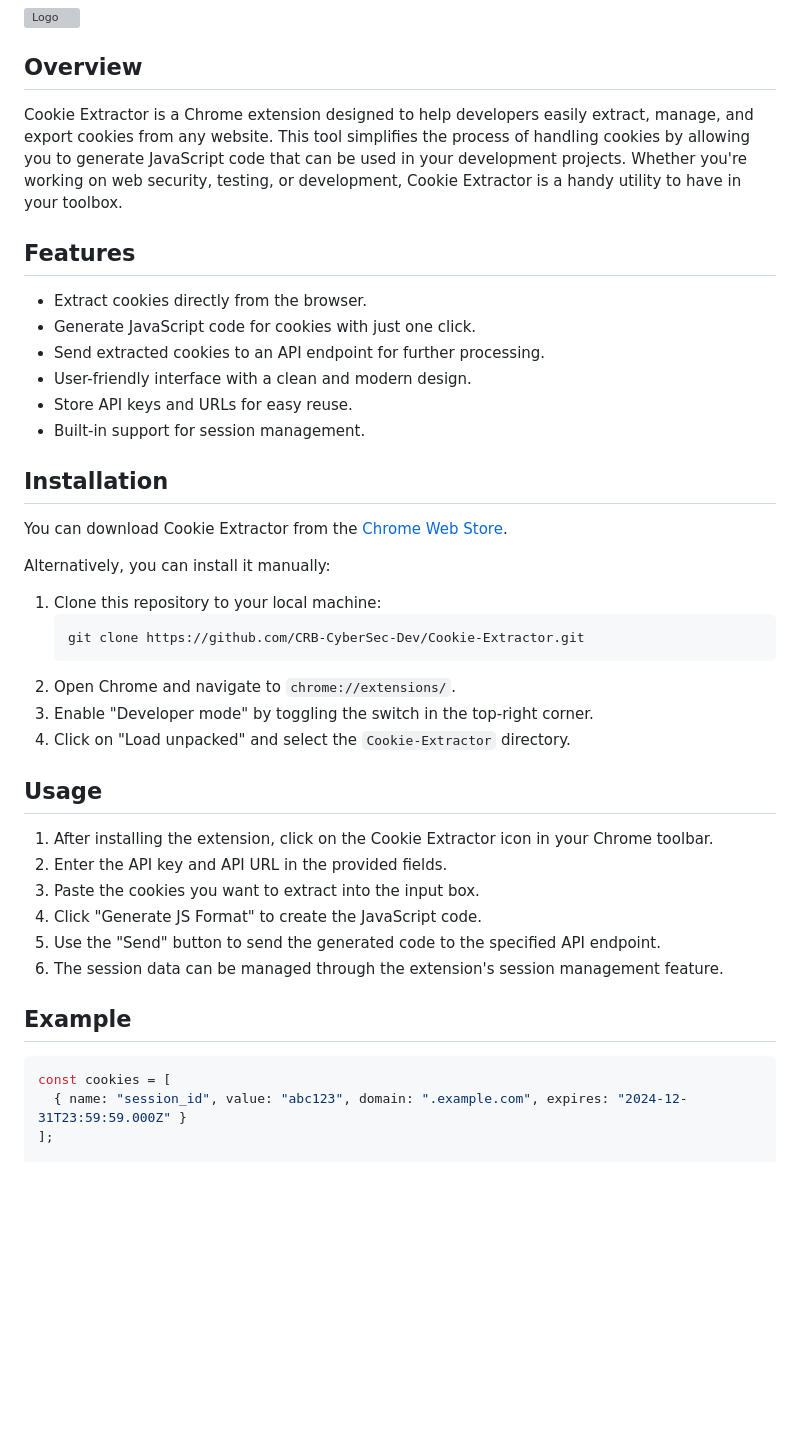
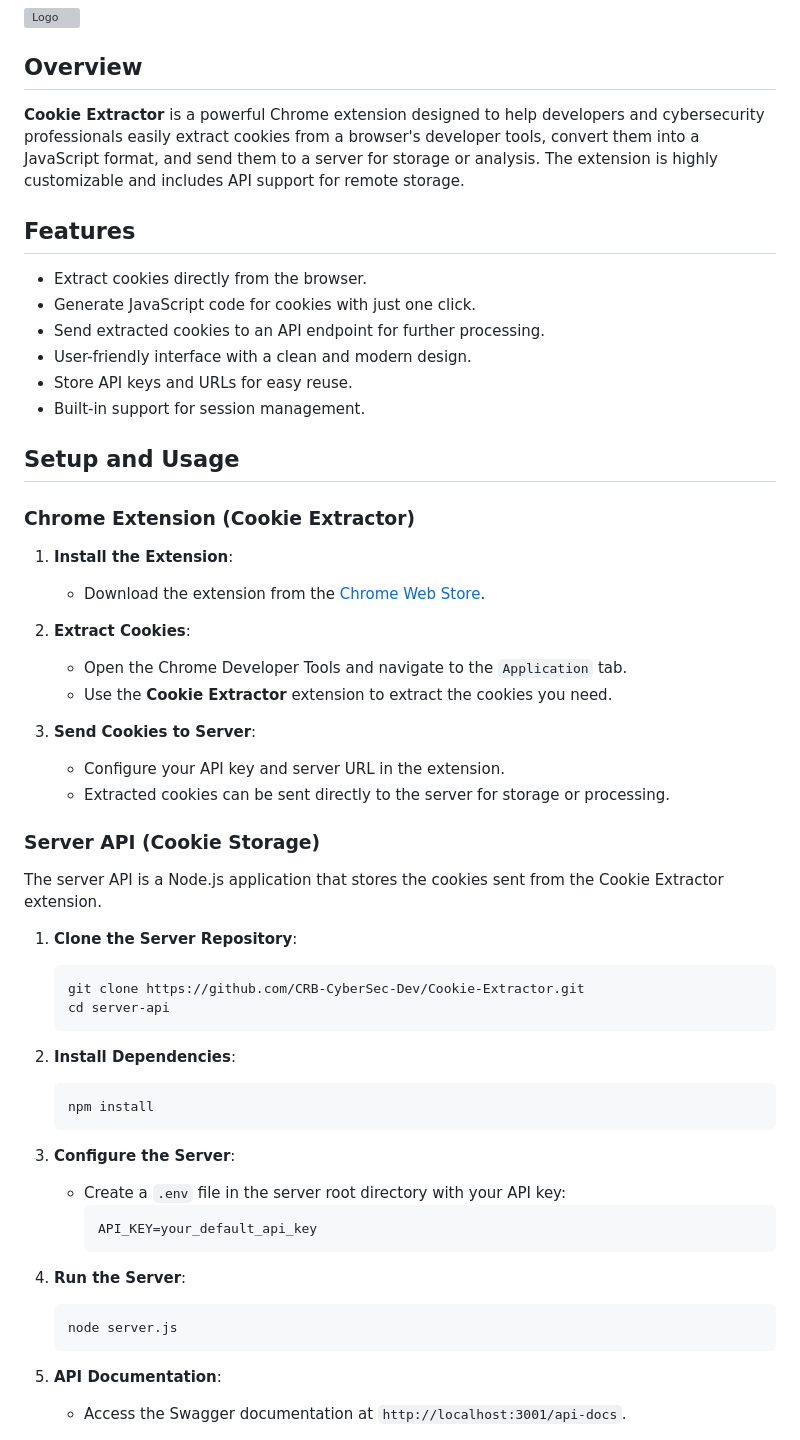
Before and after one commit to CRB-CyberSec-Dev/Cookie-Extractor, a Markdown page: README.md, the part around one of its changes. Rendered like a GitHub page; blank space fills up the shorter version; grey boxes are pictures that could not be loaded.

````diff
--- a/README.md
+++ b/README.md
@@ -4,7 +4,7 @@
 
 ## Overview
 
-Cookie Extractor is a Chrome extension designed to help developers easily extract, manage, and export cookies from any website. This tool simplifies the process of handling cookies by allowing you to generate JavaScript code that can be used in your development projects. Whether you're working on web security, testing, or development, Cookie Extractor is a handy utility to have in your toolbox.
+**Cookie Extractor** is a powerful Chrome extension designed to help developers and cybersecurity professionals easily extract cookies from a browser's developer tools, convert them into a JavaScript format, and send them to a server for storage or analysis. The extension is highly customizable and includes API support for remote storage.
 
 ## Features
 
@@ -15,33 +15,47 @@ Cookie Extractor is a Chrome extension designed to help developers easily extrac
 - Store API keys and URLs for easy reuse.
 - Built-in support for session management.
 
-## Installation
+## Setup and Usage
 
-You can download Cookie Extractor from the [Chrome Web Store](https://chromewebstore.google.com/detail/cookie-extractor/kpcbapkecfociooepjlifimlgjbpleop).
+### Chrome Extension (Cookie Extractor)
 
-Alternatively, you can install it manually:
+1. **Install the Extension**:
+   - Download the extension from the [Chrome Web Store](https://chromewebstore.google.com/detail/cookie-extractor/kpcbapkecfociooepjlifimlgjbpleop).
 
-1. Clone this repository to your local machine:
+2. **Extract Cookies**:
+   - Open the Chrome Developer Tools and navigate to the `Application` tab.
+   - Use the **Cookie Extractor** extension to extract the cookies you need.
+
+3. **Send Cookies to Server**:
+   - Configure your API key and server URL in the extension.
+   - Extracted cookies can be sent directly to the server for storage or processing.
+
+### Server API (Cookie Storage)
+
+The server API is a Node.js application that stores the cookies sent from the Cookie Extractor extension.
+
+1. **Clone the Server Repository**:
    ```bash
    git clone https://github.com/CRB-CyberSec-Dev/Cookie-Extractor.git
+   cd server-api
    ```
-2. Open Chrome and navigate to `chrome://extensions/`.
-3. Enable "Developer mode" by toggling the switch in the top-right corner.
-4. Click on "Load unpacked" and select the `Cookie-Extractor` directory.
 
-## Usage
+2. **Install Dependencies**:
+   ```bash
+   npm install
+   ```
 
-1. After installing the extension, click on the Cookie Extractor icon in your Chrome toolbar.
-2. Enter the API key and API URL in the provided fields.
-3. Paste the cookies you want to extract into the input box.
-4. Click "Generate JS Format" to create the JavaScript code.
-5. Use the "Send" button to send the generated code to the specified API endpoint.
-6. The session data can be managed through the extension's session management feature.
+3. **Configure the Server**:
+   - Create a `.env` file in the server root directory with your API key:
+     ```
+     API_KEY=your_default_api_key
+     ```
 
-## Example
+4. **Run the Server**:
+   ```bash
+   node server.js
+   ```
 
-```javascript
-const cookies = [
-  { name: "session_id", value: "abc123", domain: ".example.com", expires: "2024-12-31T23:59:59.000Z" }
-];
+5. **API Documentation**:
+   - Access the Swagger documentation at `http://localhost:3001/api-docs`.
 
````
Also changed, not shown: other parts of README.md (+52 -22 lines).
